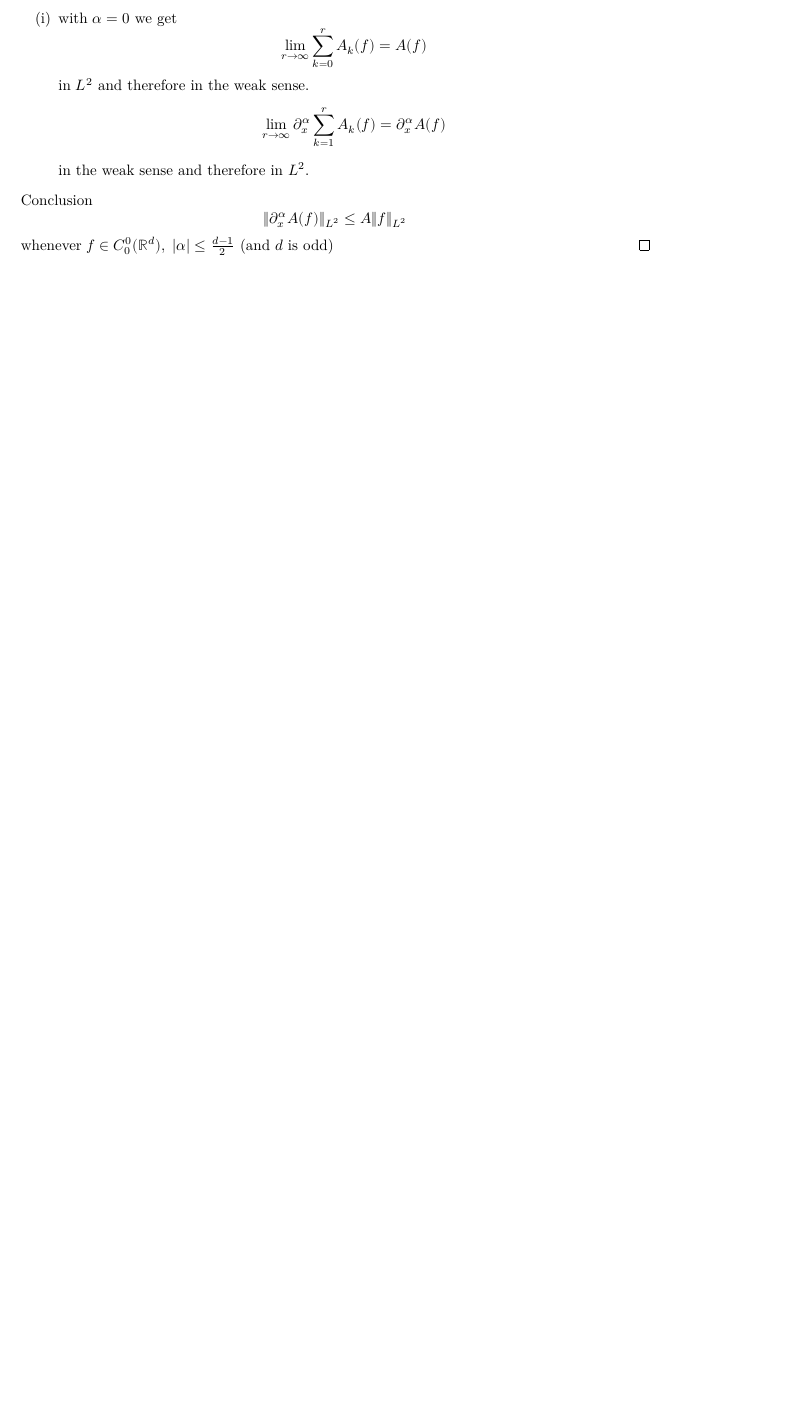
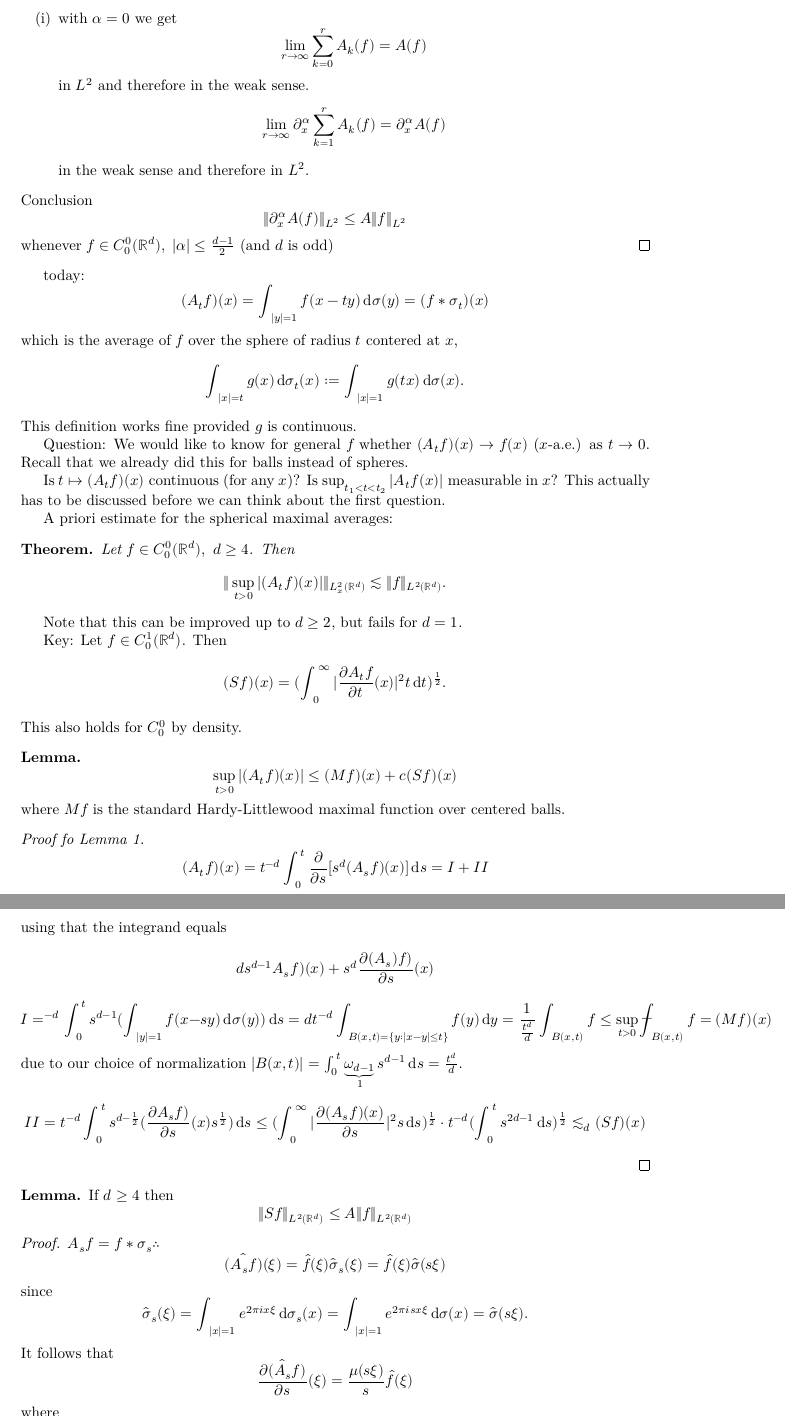
Before and after one commit to julianuu/v5b7, a LaTeX document (tex/document.tex, which reads tex/lectures/lecture14.tex): part of page 47 of 47 before the commit and two parts of pages 47 and 48 of 49 after it, the two joined at a grey line, cut so that both start at the same text, the shorter picture padded with empty space. The pictures show the PDF file tex/document.pdf that the author committed with the source.

Commit message:
lecture 14

```diff
--- /dev/null
+++ b/tex/lectures/lecture14.tex
@@ -0,0 +1,42 @@
+today:
+\[(A_tf)(x)=∫_{|y|=1}f(x-ty)\mdσ(y)=(f*σ_t)(x)\]
+which is the average of $f$ over the sphere of radius $t$ contered at $x$,
+\[∫_{|x|=t}g(x)\mdσ_t(x):=∫_{|x|=1}g(tx)\mdσ(x).\]
+This definition works fine provided $g$ is continuous.
+
+Question: We would like to know for general $f$ whether $(A_tf)(x)→f(x)$ ($x$-a.e.) as $t→0$. Recall that we already did this for balls instead of spheres.
+
+Is $t↦(A_tf)(x)$ continuous (for any $x$)? Is $\sup_{t_1<t<t_2}|A_tf(x)|$ measurable in $x$? This actually has to be discussed before we can think about the first question.
+
+A priori estimate for the spherical maximal averages:
+\begin{theo} Let $f∈C^0_0(ℝ^d),\ d\geq 4$. Then
+	\[\|\sup_{t>0}|(A_tf)(x)|\|_{L^2_x(ℝ^d)}\lesssim\|f\|_{L^2(ℝ^d)}.\]
+\end{theo}
+Note that this can be improved up to $d\geq 2$, but fails for $d=1$.
+
+Key: Let $f∈C^1_0(ℝ^d)$. Then \[(Sf)(x)=(∫_0^∞|\f{∂A_tf}{∂t}(x)|^2t\md t)^{\f12}.\]
+This also holds for $C^0_0$ by density.
+\begin{lem}
+	\[\sup_{t>0}|(A_tf)(x)|\leq(Mf)(x)+c(Sf)(x)\]
+	where $Mf$ is the standard Hardy-Littlewood maximal function over centered balls.
+\end{lem}%1
+\begin{proof}[Proof fo Lemma 1]
+	\[(A_tf)(x)=t^{-d}∫_0^t\f∂{∂s}[s^d(A_sf)(x)]\md s=I+II\] using that the integrand equals
+	\[ds^{d-1}A_sf)(x)+s^d\f{∂(A_s)f)}{∂s}(x)\]
+	\[I=\dt^{-d}∫_0^ts^{d-1}(∫_{|y|=1}f(x-sy)\mdσ(y))\md s=dt^{-d}∫_{B(x,t)=\{y:|x-y|\leq t\}}f(y)\md y=\f1{\f{t^d}d}∫_{B(x,t)}f\leq\sup_{t>0}\dashint_{B(x,t)}f=(Mf)(x)\]
+	due to our choice of normalization $|B(x,t)|=∫_0^t\ub{ω_{d-1}}_1s^{d-1}\md s=\f{t^d}d$.
+	\[II=t^{-d}∫_0^ts^{d-\f12}(\f{∂A_sf)}{∂s}(x)s^{\f12})\md s\leq(∫_0^∞|\f{∂(A_sf)(x)}{∂s}|^2s\md s)^{\f12}\cdot t^{-d}(∫_0^ts^{2d-1}\md s)^{\f12}\lesssim_d(Sf)(x)\]
+\end{proof}
+\begin{lem}
+	If $d\geq 4$ then
+	\[\|Sf\|_{L^2(ℝ^d)}\leq A\|f\|_{L^2(ℝ^d)}
+	\]
+\end{lem}
+\begin{proof}
+	$A_sf=f*σ_s\therefore$
+	\[\hat{(A_sf)}(ξ)=\hat f(ξ)\hatσ_s(ξ)=\hat f(ξ)\hatσ(sξ)\]
+	since
+	\[\hatσ_s(ξ)=∫_{|x|=1}e^{2πixξ}\mdσ_s(x)=∫_{|x|=1}e^{2πisxξ}\mdσ(x)=\hatσ(sξ).\]
+	It follows that
+	\[\hat{\f{∂(A_sf)}{∂s}}(ξ)=\f{μ(sξ)}s\hat f(ξ)\]
+	where
@@ -0,0 +47 @@
+	\begin{proof}
@@ -0,0 +52 @@
+	\end{proof}
@@ -0,0 +56 @@
+	\[∫_{ℝ^d}|Sf(x)|^2\md x=∫_{ℝ^d}|\hat f(ξ)|^2\ub{(∫_0^∞\f{|μ(sξ)|^2}s\md s)}_{*}\md ξ\]
@@ -0,0 +60,5 @@
+\end{proof}
+Now the theorem follows from the Lemmas and the $L^2$ boundedness of the maximal function.
+
+Now look at $d_1$. Then the theorem fails because
+\[A_tf(x)=\f12(f(x+t)+f(x-t))\]
@@ -0,0 +70 @@
+\begin{itemize}
@@ -0,0 +74,9 @@
+		\[f(y)=\f{|y|^{1-d}}{\log\f1{|y|}}1_{\{|y|\leq\f12\}}(y)\]
+		Then $f∈L^p$ if $p\leq\f d{d-1}$: First, forget about the log for a moment. It is only there to take care of the endpoint.
+		\[\f\|_{L^p(ℝ^d)}^p\equiv_d∫_0^{\f12}\f{r^{(1-d)p}}{(\log\f1r)^p}rw{d-1}\md r=∫_0^{\f12}r^{(1-d)(p-1)}\md r\]
+		\[(1-d)(p-1)>-1\quad(d-1)(p-1)<1\quad p<\f1{d-1}+1=\f d{d-1}\]
+		For any $x$, the quantity $(A_tf)(x)$ is unbounded when $f\sim|x|$:
+		\[\therefore\sup_t(A_tf)(x)=∞\quad\tx{everywhere}\]
+\end{itemize}
+Next: Averages with respect to a fixed curve:
+\[(Mf)(x)=\sup_{h>0}\f1{2h}|∫_{-h}^hf(x-(t,t^2))\md t|\]
```
Also changed, not shown: tex/document.tex (+1 -0 lines), tex/document.pdf, tex/lectures/lecture14.tex (22 more changed lines).
